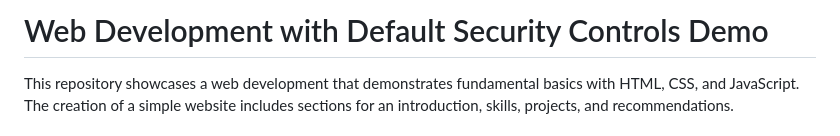
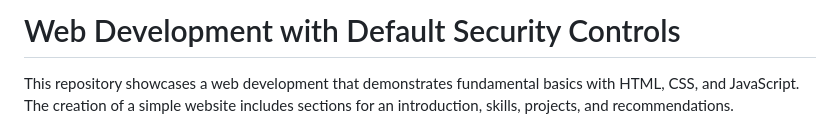
Before and after one commit to ericyoc/simple_web_development_poc, a Markdown page: README.md, the part around the change. Rendered like a GitHub page.

```diff
--- a/README.md
+++ b/README.md
@@ -1,4 +1,4 @@
-# Web Development with Default Security Controls Demo
+# Web Development with Default Security Controls
 
 This repository showcases a web development that demonstrates fundamental basics with HTML, CSS, and JavaScript. The creation of a simple website includes sections for an introduction, skills, projects, and recommendations.
 
```
